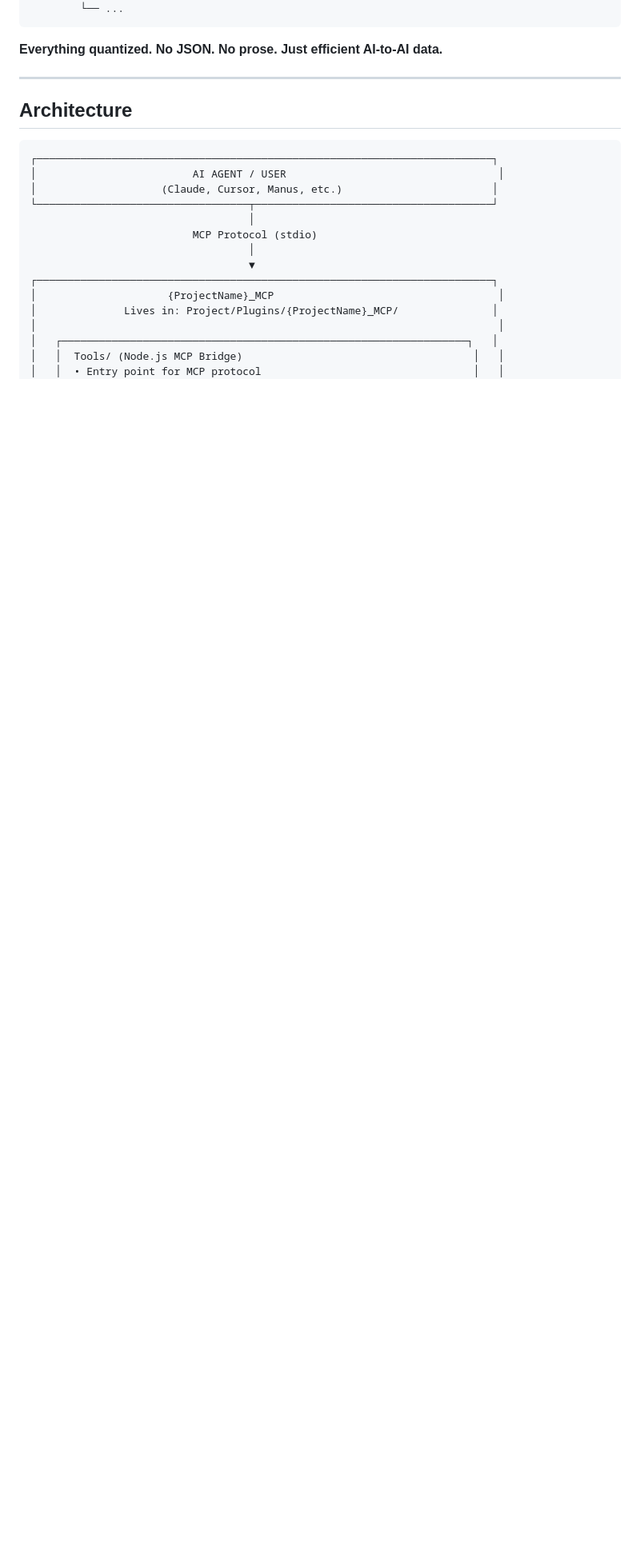
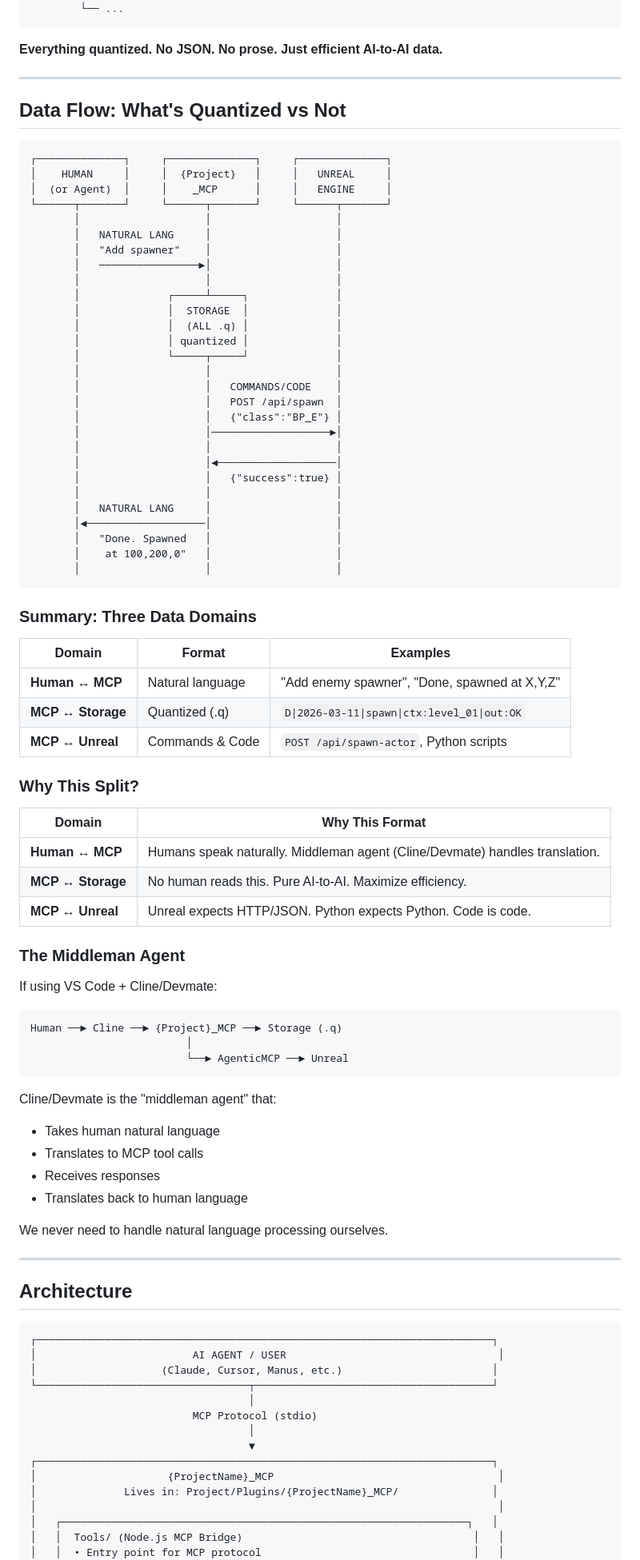
Before and after one commit to AniketMan/agentic-mcp-server, a Markdown page: PLUGIN_GENERATOR_DESIGN.md, the part around the change. Shown at 80% size. Drawn GitHub-style; blank space fills up the shorter version.

Commit message:
Clarify data flow: what's quantized vs not
- Human ↔ MCP: Natural language (handled by middleman agent like Cline)
- MCP ↔ Storage: Quantized (.q files)
- MCP ↔ Unreal: Commands & code (HTTP JSON, Python)

We never handle NLP ourselves - Cline/Devmate does that

````diff
--- a/PLUGIN_GENERATOR_DESIGN.md
+++ b/PLUGIN_GENERATOR_DESIGN.md
@@ -636,6 +636,75 @@ Returns human-readable JSON (temporary, not stored)
 ```
 
 **Everything quantized. No JSON. No prose. Just efficient AI-to-AI data.**
+
+---
+
+## Data Flow: What's Quantized vs Not
+
+```
+┌──────────────┐     ┌──────────────┐     ┌──────────────┐
+│    HUMAN     │     │  {Project}   │     │   UNREAL     │
+│  (or Agent)  │     │    _MCP      │     │   ENGINE     │
+└──────┬───────┘     └──────┬───────┘     └──────┬───────┘
+       │                    │                    │
+       │   NATURAL LANG     │                    │
+       │   "Add spawner"    │                    │
+       │   ────────────────►│                    │
+       │                    │                    │
+       │              ┌─────┴─────┐              │
+       │              │  STORAGE  │              │
+       │              │  (ALL .q) │              │
+       │              │ quantized │              │
+       │              └─────┬─────┘              │
+       │                    │                    │
+       │                    │   COMMANDS/CODE    │
+       │                    │   POST /api/spawn  │
+       │                    │   {"class":"BP_E"} │
+       │                    │───────────────────►│
+       │                    │                    │
+       │                    │◄───────────────────│
+       │                    │   {"success":true} │
+       │                    │                    │
+       │   NATURAL LANG     │                    │
+       │◄───────────────────│                    │
+       │   "Done. Spawned   │                    │
+       │    at 100,200,0"   │                    │
+       │                    │                    │
+```
+
+### Summary: Three Data Domains
+
+| Domain | Format | Examples |
+|--------|--------|----------|
+| **Human ↔ MCP** | Natural language | "Add enemy spawner", "Done, spawned at X,Y,Z" |
+| **MCP ↔ Storage** | Quantized (.q) | `D\|2026-03-11\|spawn\|ctx:level_01\|out:OK` |
+| **MCP ↔ Unreal** | Commands & Code | `POST /api/spawn-actor`, Python scripts |
+
+### Why This Split?
+
+| Domain | Why This Format |
+|--------|-----------------|
+| **Human ↔ MCP** | Humans speak naturally. Middleman agent (Cline/Devmate) handles translation. |
+| **MCP ↔ Storage** | No human reads this. Pure AI-to-AI. Maximize efficiency. |
+| **MCP ↔ Unreal** | Unreal expects HTTP/JSON. Python expects Python. Code is code. |
+
+### The Middleman Agent
+
+If using VS Code + Cline/Devmate:
+
+```
+Human ──► Cline ──► {Project}_MCP ──► Storage (.q)
+                         │
+                         └──► AgenticMCP ──► Unreal
+```
+
+Cline/Devmate is the "middleman agent" that:
+- Takes human natural language
+- Translates to MCP tool calls
+- Receives responses
+- Translates back to human language
+
+We never need to handle natural language processing ourselves.
 
 ---
 
````
